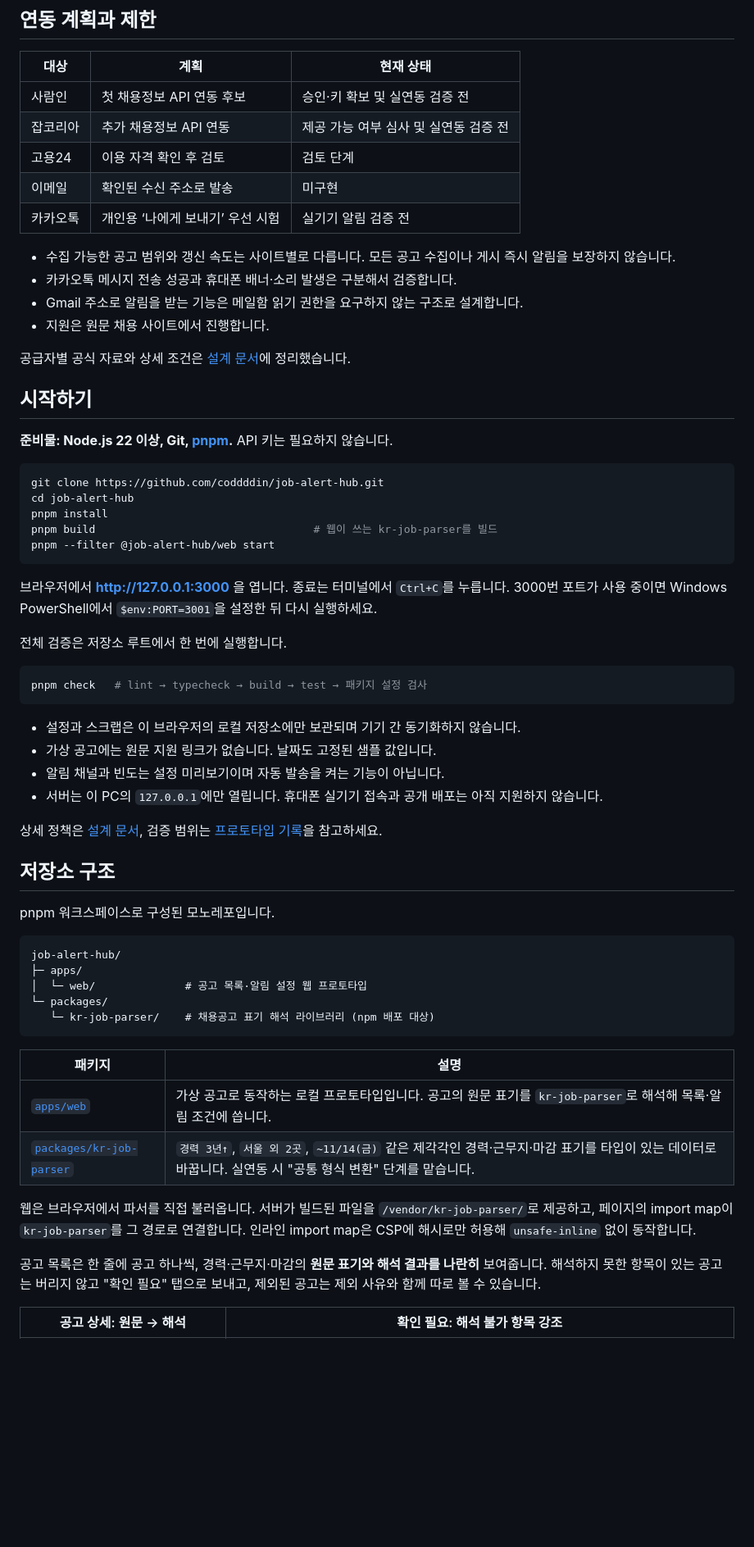
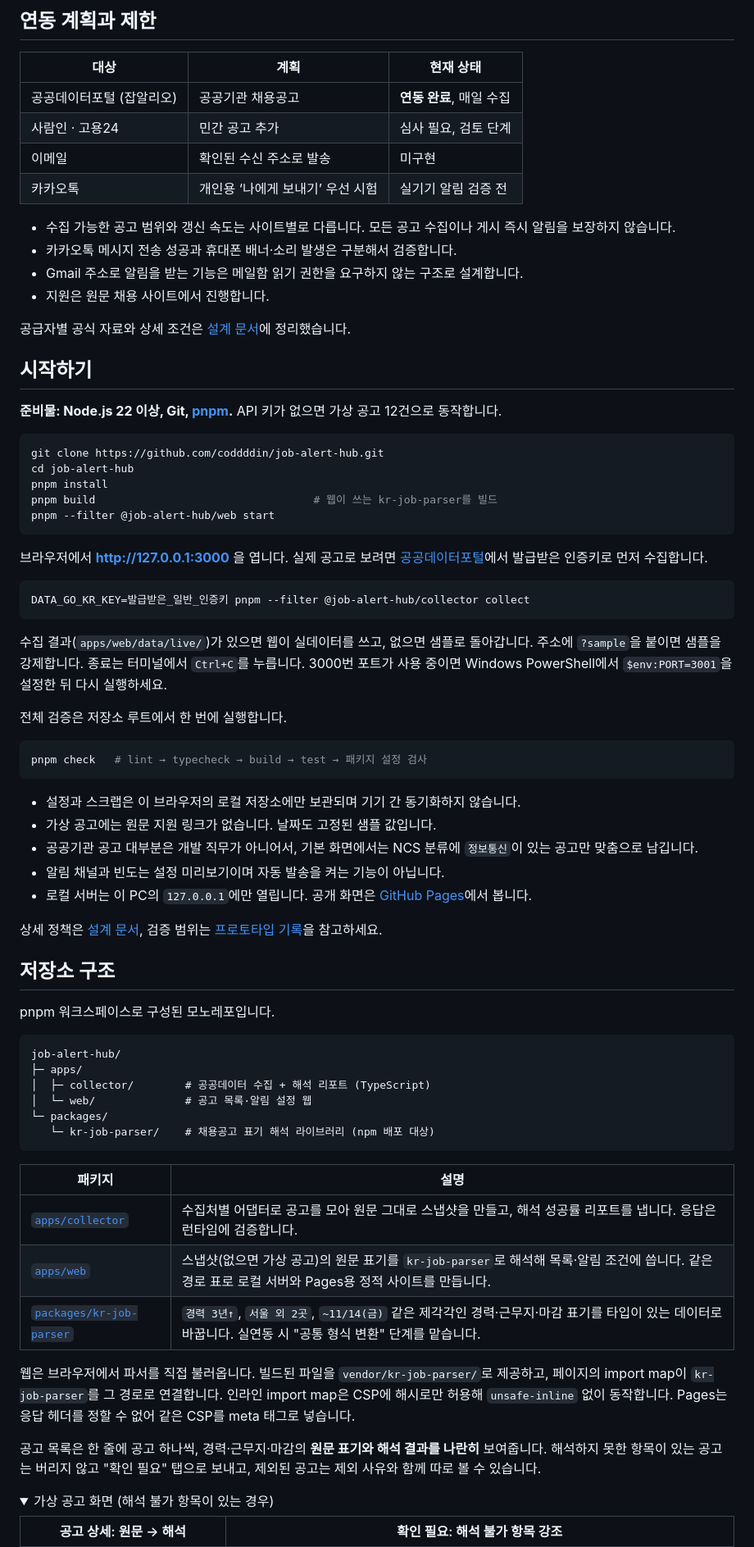
Before and after one commit to coddddin/job-alert-hub, a Markdown page: README.md, the part around one of its changes. Shown at 82% size. GitHub-like rendering; folded sections open; blank space fills up the shorter version.

````diff
--- a/README.md
+++ b/README.md
@@ -56,9 +93,8 @@
 
 | 대상 | 계획 | 현재 상태 |
 | --- | --- | --- |
-| 사람인 | 첫 채용정보 API 연동 후보 | 승인·키 확보 및 실연동 검증 전 |
-| 잡코리아 | 추가 채용정보 API 연동 | 제공 가능 여부 심사 및 실연동 검증 전 |
-| 고용24 | 이용 자격 확인 후 검토 | 검토 단계 |
+| 공공데이터포털 (잡알리오) | 공공기관 채용공고 | **연동 완료**, 매일 수집 |
+| 사람인 · 고용24 | 민간 공고 추가 | 심사 필요, 검토 단계 |
 | 이메일 | 확인된 수신 주소로 발송 | 미구현 |
 | 카카오톡 | 개인용 ‘나에게 보내기’ 우선 시험 | 실기기 알림 검증 전 |
 
@@ -71,7 +107,7 @@
 
 ## 시작하기
 
-**준비물: Node.js 22 이상, Git, [pnpm](https://pnpm.io).** API 키는 필요하지 않습니다.
+**준비물: Node.js 22 이상, Git, [pnpm](https://pnpm.io).** API 키가 없으면 가상 공고 12건으로 동작합니다.
 
 ```sh
 git clone https://github.com/coddddin/job-alert-hub.git
@@ -81,7 +117,13 @@ pnpm build                                  # 웹이 쓰는 kr-job-parser를 빌
 pnpm --filter @job-alert-hub/web start
 ```
 
-브라우저에서 **http://127.0.0.1:3000** 을 엽니다. 종료는 터미널에서 `Ctrl+C`를 누릅니다. 3000번 포트가 사용 중이면 Windows PowerShell에서 `$env:PORT=3001`을 설정한 뒤 다시 실행하세요.
+브라우저에서 **http://127.0.0.1:3000** 을 엽니다. 실제 공고로 보려면 [공공데이터포털](https://www.data.go.kr/data/15125273/openapi.do)에서 발급받은 인증키로 먼저 수집합니다.
+
+```sh
+DATA_GO_KR_KEY=발급받은_일반_인증키 pnpm --filter @job-alert-hub/collector collect
+```
+
+수집 결과(`apps/web/data/live/`)가 있으면 웹이 실데이터를 쓰고, 없으면 샘플로 돌아갑니다. 주소에 `?sample`을 붙이면 샘플을 강제합니다. 종료는 터미널에서 `Ctrl+C`를 누릅니다. 3000번 포트가 사용 중이면 Windows PowerShell에서 `$env:PORT=3001`을 설정한 뒤 다시 실행하세요.
 
 전체 검증은 저장소 루트에서 한 번에 실행합니다.
 
@@ -91,8 +133,9 @@ pnpm check   # lint → typecheck → build → test → 패키지 설정 검사
 
 - 설정과 스크랩은 이 브라우저의 로컬 저장소에만 보관되며 기기 간 동기화하지 않습니다.
 - 가상 공고에는 원문 지원 링크가 없습니다. 날짜도 고정된 샘플 값입니다.
+- 공공기관 공고 대부분은 개발 직무가 아니어서, 기본 화면에서는 NCS 분류에 `정보통신`이 있는 공고만 맞춤으로 남깁니다.
 - 알림 채널과 빈도는 설정 미리보기이며 자동 발송을 켜는 기능이 아닙니다.
-- 서버는 이 PC의 `127.0.0.1`에만 열립니다. 휴대폰 실기기 접속과 공개 배포는 아직 지원하지 않습니다.
+- 로컬 서버는 이 PC의 `127.0.0.1`에만 열립니다. 공개 화면은 [GitHub Pages](https://coddddin.github.io/job-alert-hub/)에서 봅니다.
 
 상세 정책은 [설계 문서](docs/PROJECT_DESIGN.md), 검증 범위는 [프로토타입 기록](docs/PROTOTYPE.md)을 참고하세요.
 
@@ -103,19 +146,24 @@ pnpm 워크스페이스로 구성된 모노레포입니다.
 ```
 job-alert-hub/
 ├─ apps/
-│  └─ web/              # 공고 목록·알림 설정 웹 프로토타입
+│  ├─ collector/        # 공공데이터 수집 + 해석 리포트 (TypeScript)
+│  └─ web/              # 공고 목록·알림 설정 웹
 └─ packages/
    └─ kr-job-parser/    # 채용공고 표기 해석 라이브러리 (npm 배포 대상)
 ```
 
 | 패키지 | 설명 |
 | --- | --- |
-| [`apps/web`](apps/web) | 가상 공고로 동작하는 로컬 프로토타입입니다. 공고의 원문 표기를 `kr-job-parser`로 해석해 목록·알림 조건에 씁니다. |
+| [`apps/collector`](apps/collector) | 수집처별 어댑터로 공고를 모아 원문 그대로 스냅샷을 만들고, 해석 성공률 리포트를 냅니다. 응답은 런타임에 검증합니다. |
+| [`apps/web`](apps/web) | 스냅샷(없으면 가상 공고)의 원문 표기를 `kr-job-parser`로 해석해 목록·알림 조건에 씁니다. 같은 경로 표로 로컬 서버와 Pages용 정적 사이트를 만듭니다. |
 | [`packages/kr-job-parser`](packages/kr-job-parser) | `경력 3년↑`, `서울 외 2곳`, `~11/14(금)` 같은 제각각인 경력·근무지·마감 표기를 타입이 있는 데이터로 바꿉니다. 실연동 시 "공통 형식 변환" 단계를 맡습니다. |
 
-웹은 브라우저에서 파서를 직접 불러옵니다. 서버가 빌드된 파일을 `/vendor/kr-job-parser/`로 제공하고, 페이지의 import map이 `kr-job-parser`를 그 경로로 연결합니다. 인라인 import map은 CSP에 해시로만 허용해 `unsafe-inline` 없이 동작합니다.
+웹은 브라우저에서 파서를 직접 불러옵니다. 빌드된 파일을 `vendor/kr-job-parser/`로 제공하고, 페이지의 import map이 `kr-job-parser`를 그 경로로 연결합니다. 인라인 import map은 CSP에 해시로만 허용해 `unsafe-inline` 없이 동작합니다. Pages는 응답 헤더를 정할 수 없어 같은 CSP를 meta 태그로 넣습니다.
 
 공고 목록은 한 줄에 공고 하나씩, 경력·근무지·마감의 **원문 표기와 해석 결과를 나란히** 보여줍니다. 해석하지 못한 항목이 있는 공고는 버리지 않고 "확인 필요" 탭으로 보내고, 제외된 공고는 제외 사유와 함께 따로 볼 수 있습니다.
+
+<details>
+<summary>가상 공고 화면 (해석 불가 항목이 있는 경우)</summary>
 
 | 공고 상세: 원문 → 해석 | 확인 필요: 해석 불가 항목 강조 |
 | --- | --- |
````
Also changed, not shown: other parts of README.md (+57 -31 lines), apps/collector/README.md (added, +49 -0 lines), packages/kr-job-parser/CHANGELOG.md (+9 -0 lines), packages/kr-job-parser/README.md (+11 -5 lines), docs/images/live-dialog.png (added), docs/images/live-feed.png (added), docs/images/live-mobile.png (added), 2 other files.
